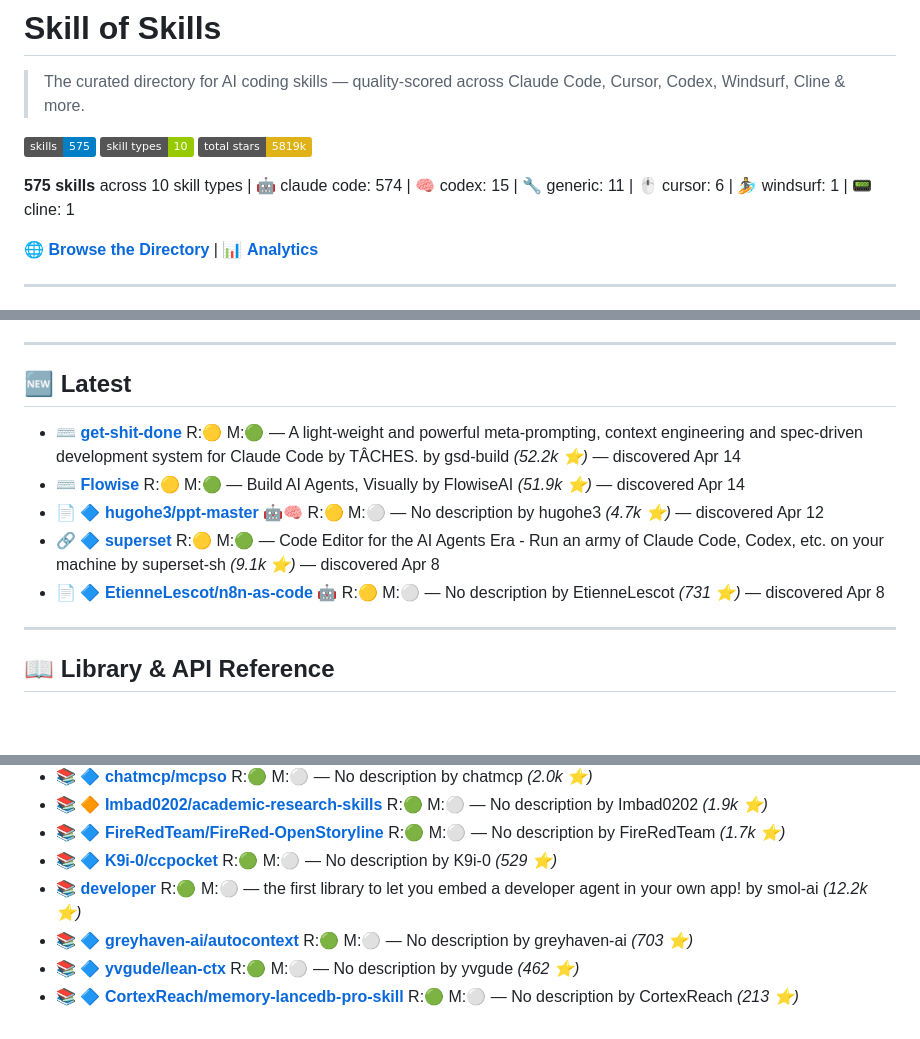
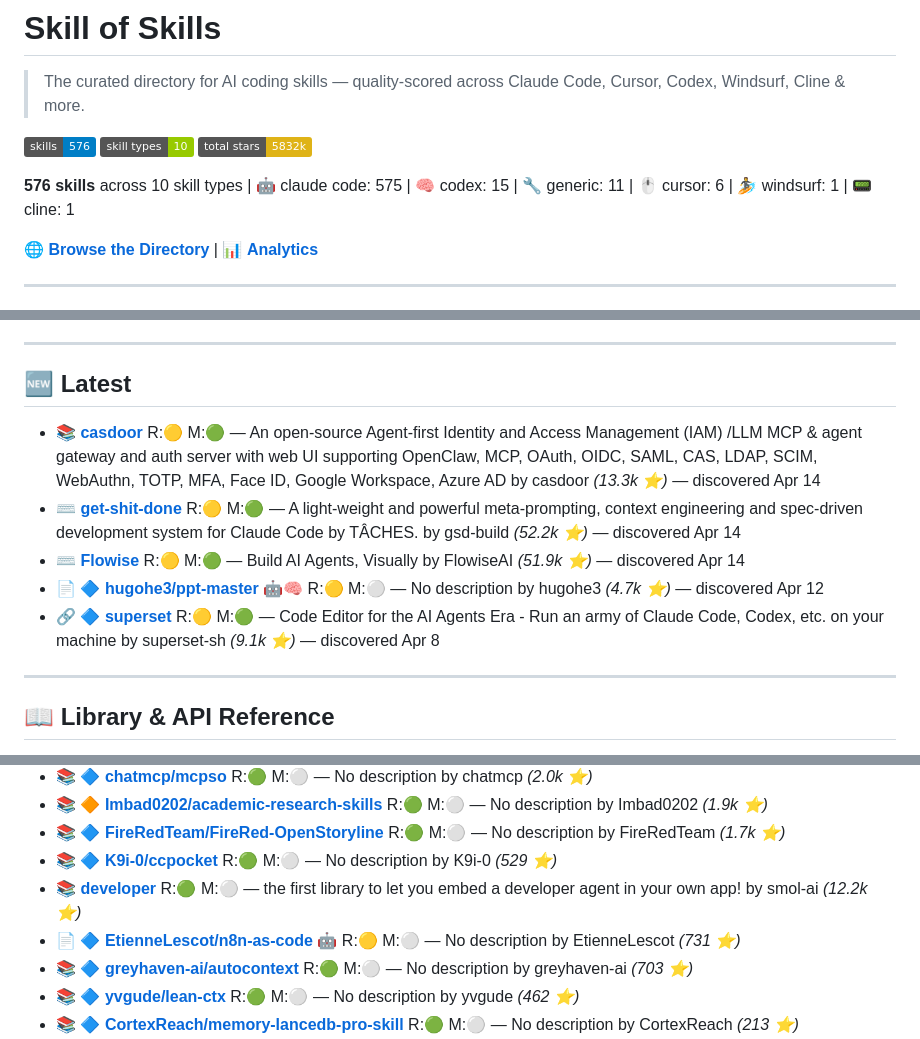
Before and after one commit to the911fund/skill-of-skills, a Markdown page: README.md, 3 parts joined by grey strips. GitHub-like rendering; badges without logos; blank space fills up the shorter version.

Commit message:
Auto-update README.md with latest skills data

```diff
--- a/README.md
+++ b/README.md
@@ -2,11 +2,11 @@
 
 > The curated directory for AI coding skills — quality-scored across Claude Code, Cursor, Codex, Windsurf, Cline & more.
 
-[![Tools](https://img.shields.io/badge/skills-575-blue)](https://github.com/the911fund/skill-of-skills)
+[![Tools](https://img.shields.io/badge/skills-576-blue)](https://github.com/the911fund/skill-of-skills)
 [![Categories](https://img.shields.io/badge/skill_types-10-green)](https://github.com/the911fund/skill-of-skills)
-[![Stars](https://img.shields.io/badge/total_stars-5819k-yellow)](https://github.com/the911fund/skill-of-skills)
+[![Stars](https://img.shields.io/badge/total_stars-5832k-yellow)](https://github.com/the911fund/skill-of-skills)
 
-**575 skills** across 10 skill types | 🤖 claude code: 574 | 🧠 codex: 15 | 🔧 generic: 11 | 🖱️ cursor: 6 | 🏄 windsurf: 1 | 📟 cline: 1
+**576 skills** across 10 skill types | 🤖 claude code: 575 | 🧠 codex: 15 | 🔧 generic: 11 | 🖱️ cursor: 6 | 🏄 windsurf: 1 | 📟 cline: 1
 
 🌐 **[Browse the Directory](https://skills.911fund.io)** | 📊 **[Analytics](https://skills.911fund.io/analytics)**
 
@@ -31,11 +31,11 @@
 
 ## 🆕 Latest
 
+- 📚  **[casdoor](https://github.com/casdoor/casdoor)**  R:🟡 M:🟢 — An open-source Agent-first Identity and Access Management (IAM) /LLM MCP & agent gateway and auth server with web UI supporting OpenClaw, MCP, OAuth, OIDC, SAML, CAS, LDAP, SCIM, WebAuthn, TOTP, MFA, Face ID, Google Workspace, Azure AD by casdoor *(13.3k ⭐)* — discovered Apr 14
 - ⌨️  **[get-shit-done](https://github.com/gsd-build/get-shit-done)**  R:🟡 M:🟢 — A light-weight and powerful meta-prompting, context engineering and spec-driven development system for Claude Code by TÂCHES. by gsd-build *(52.2k ⭐)* — discovered Apr 14
 - ⌨️  **[Flowise](https://github.com/FlowiseAI/Flowise)**  R:🟡 M:🟢 — Build AI Agents, Visually by FlowiseAI *(51.9k ⭐)* — discovered Apr 14
 - 📄 🔷 **[hugohe3/ppt-master](https://github.com/hugohe3/ppt-master)** 🤖🧠 R:🟡 M:⚪ — No description by hugohe3 *(4.7k ⭐)* — discovered Apr 12
 - 🔗 🔷 **[superset](https://github.com/superset-sh/superset)**  R:🟡 M:🟢 — Code Editor for the AI Agents Era - Run an army of Claude Code, Codex, etc. on your machine by superset-sh *(9.1k ⭐)* — discovered Apr 8
-- 📄 🔷 **[EtienneLescot/n8n-as-code](https://github.com/EtienneLescot/n8n-as-code)** 🤖 R:🟡 M:⚪ — No description by EtienneLescot *(731 ⭐)* — discovered Apr 8
 
 ---
 
@@ -233,6 +233,7 @@
 - 📚 🔷 **[FireRedTeam/FireRed-OpenStoryline](https://github.com/FireRedTeam/FireRed-OpenStoryline)**  R:🟢 M:⚪ — No description by FireRedTeam *(1.7k ⭐)*
 - 📚 🔷 **[K9i-0/ccpocket](https://github.com/K9i-0/ccpocket)**  R:🟢 M:⚪ — No description by K9i-0 *(529 ⭐)*
 - 📚  **[developer](https://github.com/smol-ai/developer)**  R:🟢 M:⚪ — the first library to let you embed a developer agent in your own app! by smol-ai *(12.2k ⭐)*
+- 📄 🔷 **[EtienneLescot/n8n-as-code](https://github.com/EtienneLescot/n8n-as-code)** 🤖 R:🟡 M:⚪ — No description by EtienneLescot *(731 ⭐)*
 - 📚 🔷 **[greyhaven-ai/autocontext](https://github.com/greyhaven-ai/autocontext)**  R:🟢 M:⚪ — No description by greyhaven-ai *(703 ⭐)*
 - 📚 🔷 **[yvgude/lean-ctx](https://github.com/yvgude/lean-ctx)**  R:🟢 M:⚪ — No description by yvgude *(462 ⭐)*
 - 📚 🔷 **[CortexReach/memory-lancedb-pro-skill](https://github.com/CortexReach/memory-lancedb-pro-skill)**  R:🟢 M:⚪ — No description by CortexReach *(213 ⭐)*
```
